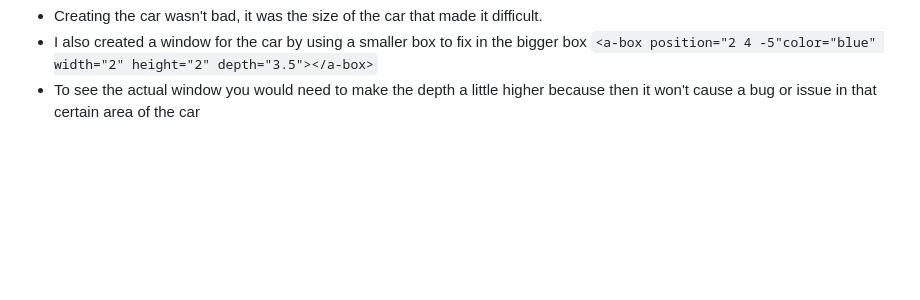
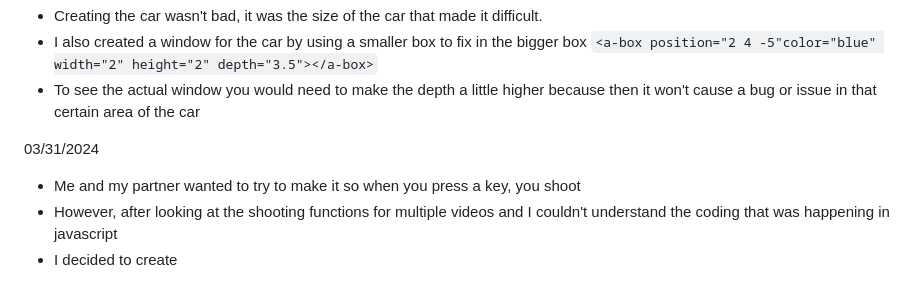
Before and after one commit to shellyw8542/sep11-freedom-project, a Markdown page: tool/learning-log.md, the part around the change. GitHub-like rendering; blank space fills up the shorter version.

```diff
--- a/tool/learning-log.md
+++ b/tool/learning-log.md
@@ -263,6 +263,10 @@ Example:
   ` <a-box position="2 4 -5"color="blue" width="2" height="2" depth="3.5"></a-box> `
 * To see the actual window you would need to make the depth a little higher because then it won't cause a bug or issue in that certain area of the car
 
+03/31/2024
+* Me and my partner wanted to try to make it so when you press a key, you shoot
+* However, after looking at the shooting functions for multiple videos and I couldn't understand the coding that was happening in javascript
+* I decided to create
 
 
 
```
